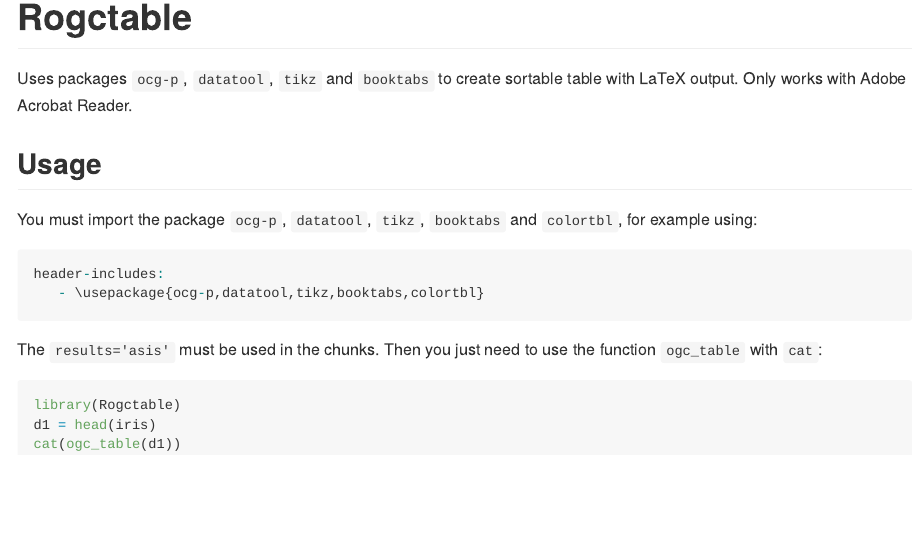
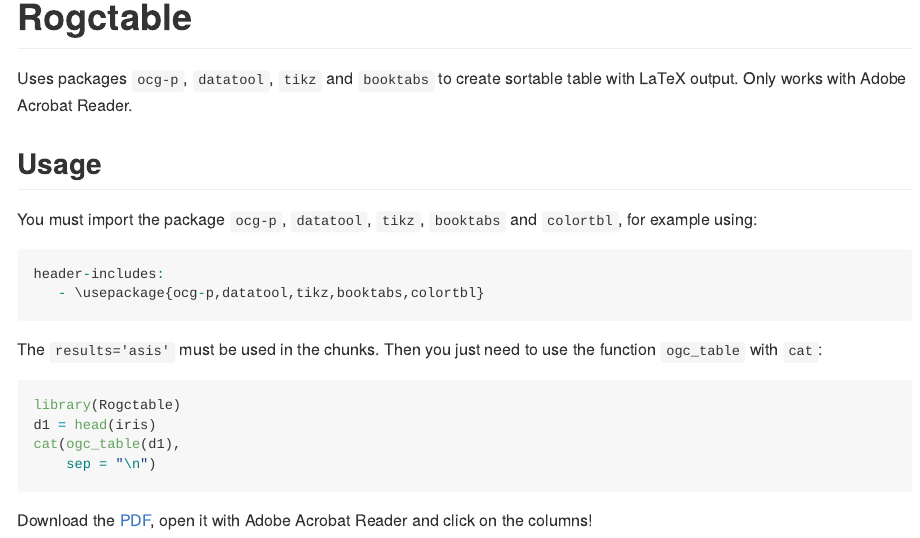
Before and after one commit to AQLT/Rogctable, an R Markdown document (README.Rmd): the page in a window 1100 px wide, from its top. The pictures show the output file README.md that the author committed with the source, drawn offline in the style of GitHub.

Commit message:
update readme

````diff
--- a/README.Rmd
+++ b/README.Rmd
@@ -24,5 +24,8 @@
 ```{r data, include = TRUE, eval = FALSE}
 library(Rogctable)
 d1 = head(iris)
-cat(ogc_table(d1))
+cat(ogc_table(d1),
+    sep = "\n")
 ```
+
+Download the [PDF](https://github.com/AQLT/Rogctable/blob/master/vignettes/Rogctable.pdf), open it with Adobe Acrobat Reader and click on the columns!
````
Also changed, not shown: README.md.
